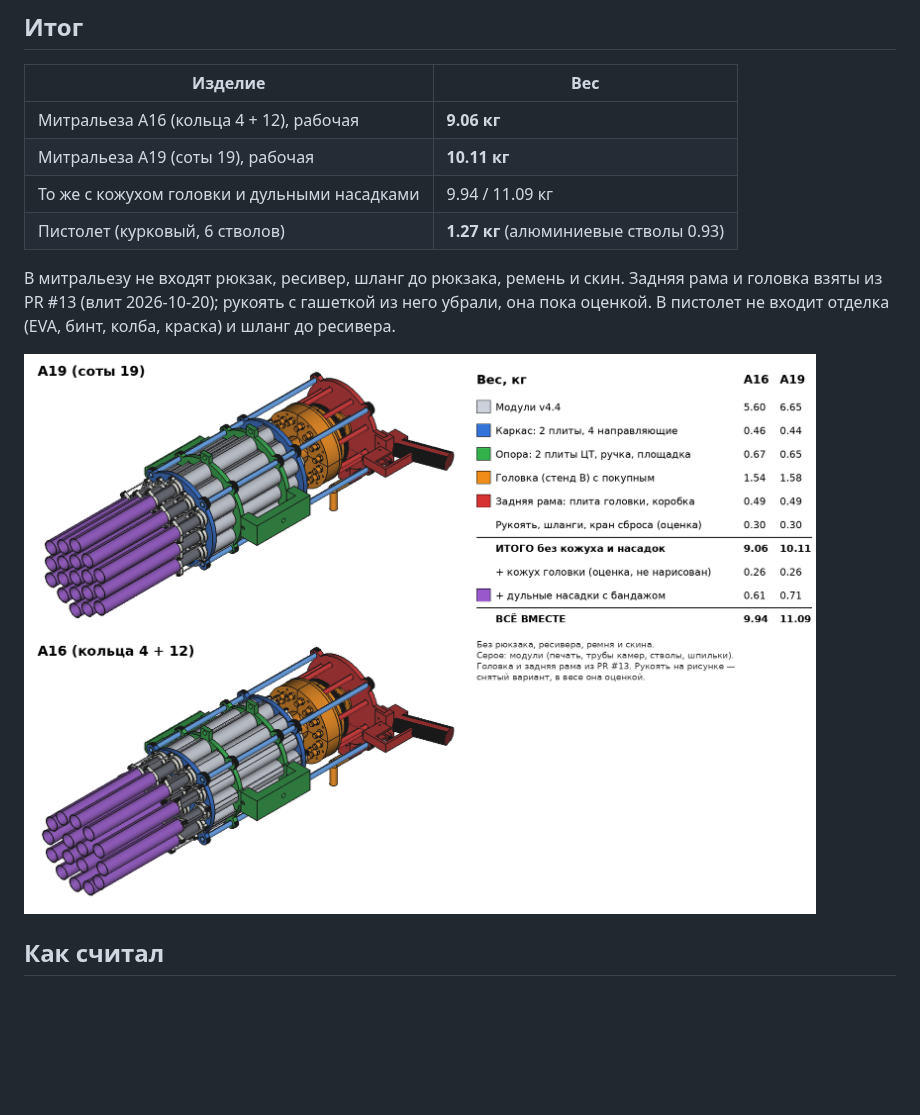
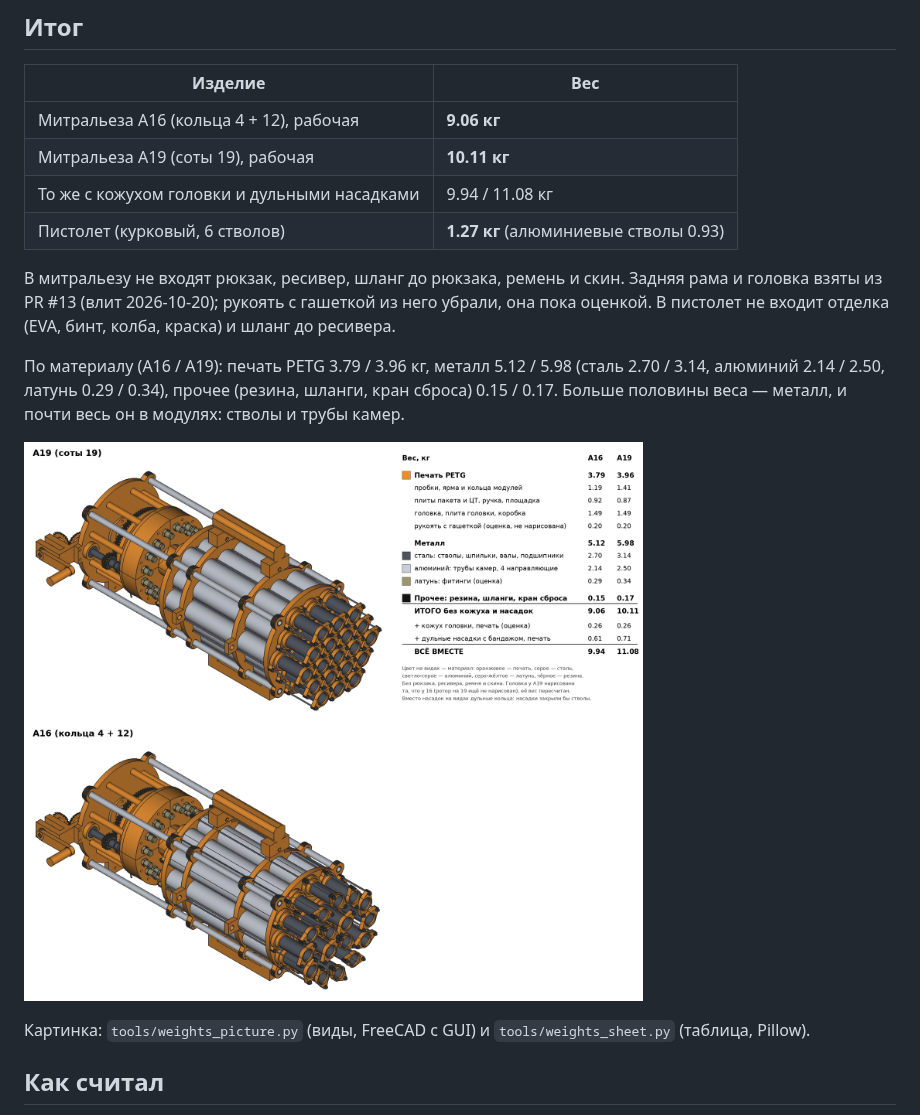
Before and after one commit to DurandalCode/ratling, a Markdown page: docs/weights.md, the part around the change. Drawn GitHub-style; pictures changed too: docs/img/weights_a16_a19.png; blank space fills up the shorter version.

```diff
--- a/docs/weights.md
+++ b/docs/weights.md
@@ -10,14 +10,20 @@
 |---|---|
 | Митральеза A16 (кольца 4 + 12), рабочая | **9.06 кг** |
 | Митральеза A19 (соты 19), рабочая | **10.11 кг** |
-| То же с кожухом головки и дульными насадками | 9.94 / 11.09 кг |
+| То же с кожухом головки и дульными насадками | 9.94 / 11.08 кг |
 | Пистолет (курковый, 6 стволов) | **1.27 кг** (алюминиевые стволы 0.93) |
 
 В митральезу не входят рюкзак, ресивер, шланг до рюкзака, ремень и скин. Задняя рама и головка взяты из
 PR #13 (влит 2026-10-20); рукоять с гашеткой из него убрали, она пока оценкой. В пистолет не входит отделка (EVA, бинт, колба, краска)
 и шланг до ресивера.
 
-![Что из чего считано](img/weights_a16_a19.png)
+По материалу (A16 / A19): печать PETG 3.79 / 3.96 кг, металл 5.12 / 5.98 (сталь 2.70 / 3.14, алюминий
+2.14 / 2.50, латунь 0.29 / 0.34), прочее (резина, шланги, кран сброса) 0.15 / 0.17. Больше половины веса —
+металл, и почти весь он в модулях: стволы и трубы камер.
+
+![Из чего сделано: цвет — материал](img/weights_a16_a19.png)
+
+Картинка: `tools/weights_picture.py` (виды, FreeCAD с GUI) и `tools/weights_sheet.py` (таблица, Pillow).
 
 ## Как считал
 
```
Also changed, not shown: 2 other files.
